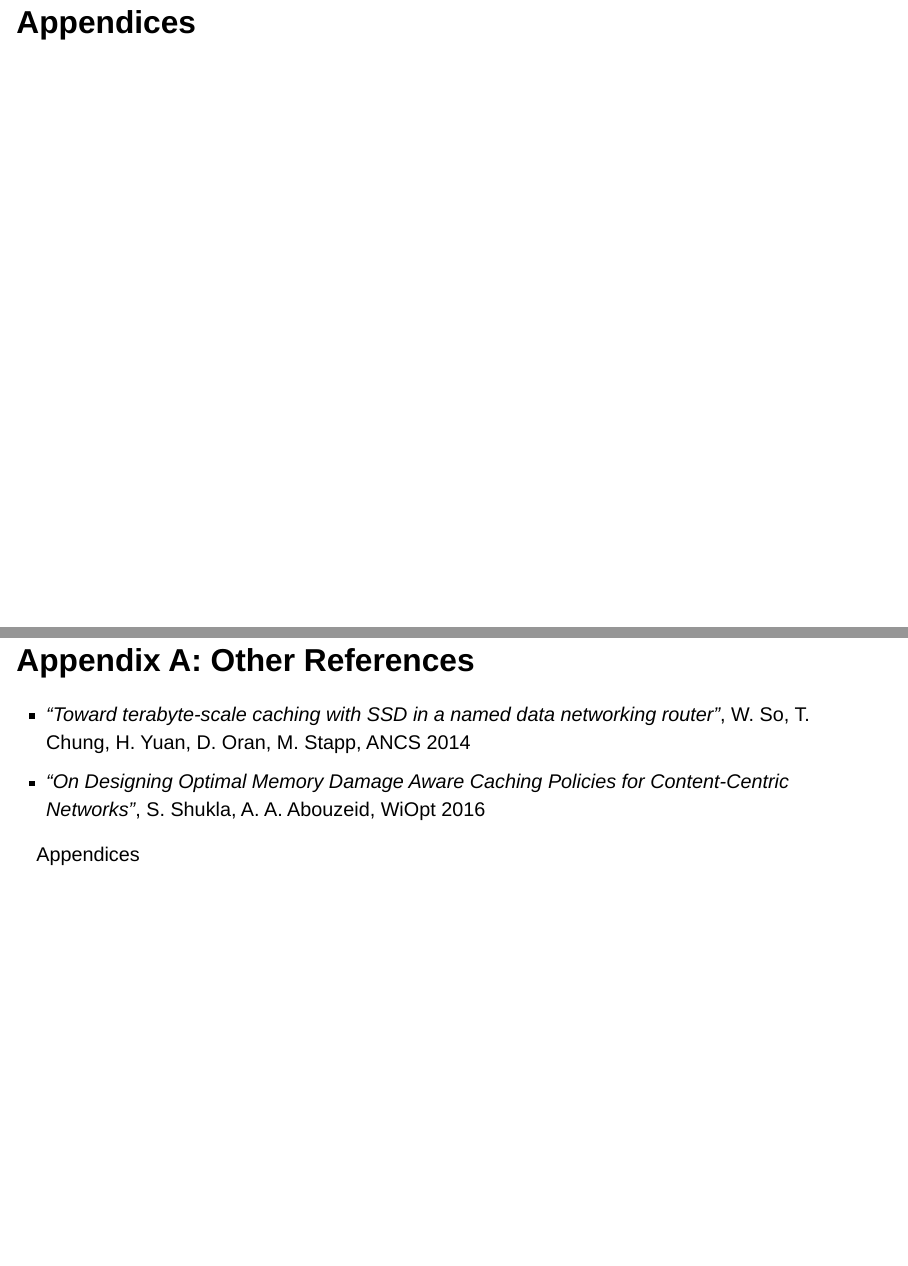
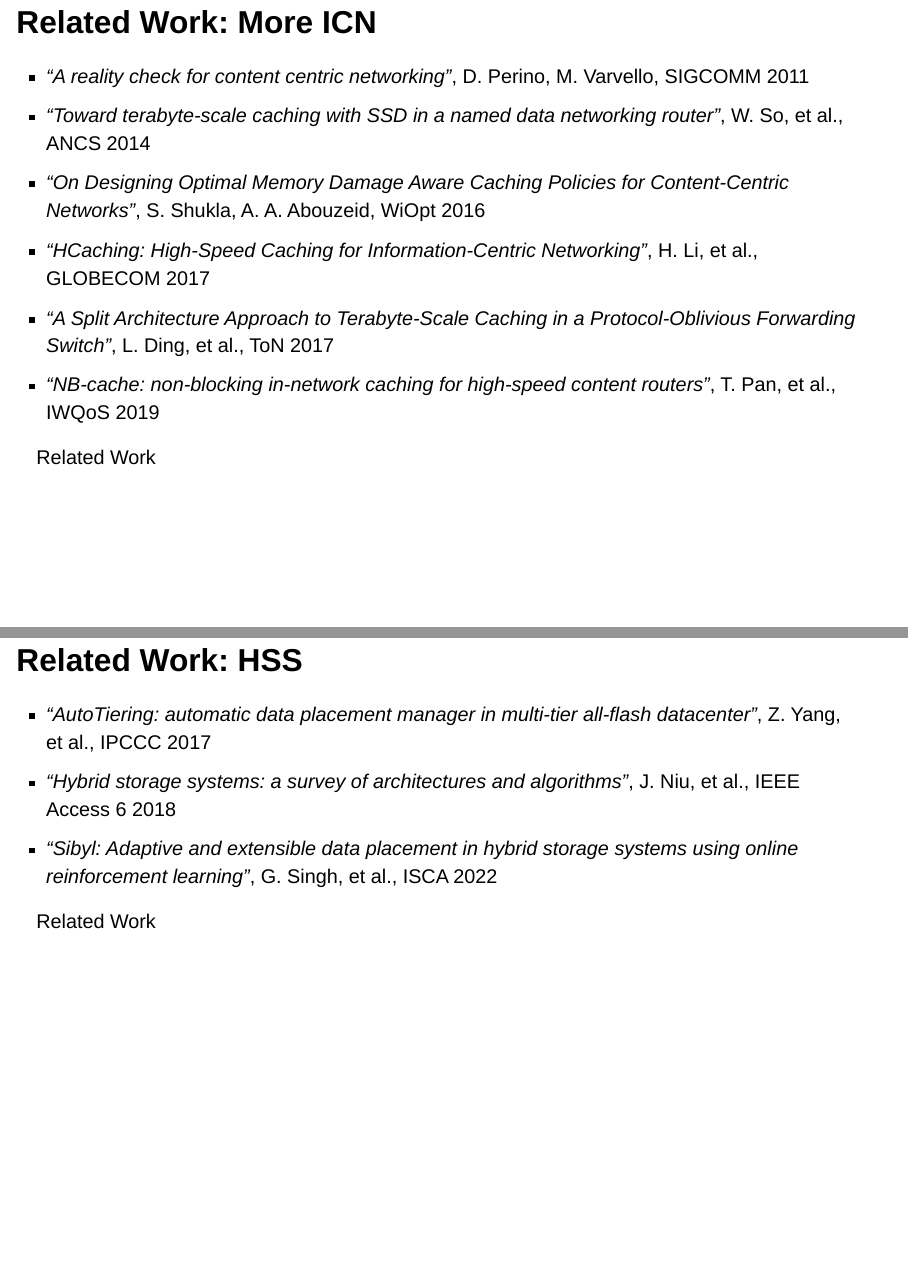
Before and after one commit to fvmutlu/dissertation-defense, a Quarto document (proposal_slides.qmd): pages 85 and 86 of 93 before the commit and pages 20 and 21 of 94 after it, joined at a grey line. Rendered offline with R 4.5, knitr and Pandoc in place of Quarto, with nearby package versions; drawn as Slidy slides in place of the format the file asks for.

Commit message:
Added a lot more related work

```diff
--- a/proposal_slides.qmd
+++ b/proposal_slides.qmd
@@ -328,6 +328,28 @@
 - They also do not consider the coupling of forwarding decisions.
 :::
 
+## Related Work: More ICN {.smaller}
+-  *"A reality check for content centric networking"*, D. Perino, M. Varvello, SIGCOMM 2011
+-  *"Toward terabyte-scale caching with SSD in a named data networking router"*, W. So, et al., ANCS 2014
+-  *"On Designing Optimal Memory Damage Aware Caching Policies for Content-Centric Networks"*, S. Shukla, A. A. Abouzeid, WiOpt 2016
+-  *"HCaching: High-Speed Caching for Information-Centric Networking"*, H. Li, et al., GLOBECOM 2017
+-  *"A Split Architecture Approach to Terabyte-Scale Caching in a Protocol-Oblivious Forwarding Switch"*, L. Ding, et al., ToN 2017
+-  *"NB-cache: non-blocking in-network caching for high-speed content routers"*, T. Pan, et al., IWQoS 2019
+
+::: {.footer}
+Related Work
+:::
+
+## Related Work: HSS
+
+-  *"AutoTiering: automatic data placement manager in multi-tier all-flash datacenter"*, Z. Yang, et al., IPCCC 2017
+-  *"Hybrid storage systems: a survey of architectures and algorithms"*, J. Niu, et al., IEEE Access 6 2018
+-  *"Sibyl: Adaptive and extensible data placement in hybrid storage systems using online reinforcement learning"*, G. Singh, et al., ISCA 2022
+
+::: {.footer}
+Related Work
+:::
+
 ## Related Work: VIP
 
 *"VIP: a framework for joint dynamic forwarding and caching in named data networks"*, E. M. Yeh, T. Ho, Y. Cui, M. Burd, R. Liu, D. Leong, ACM ICN 2014
@@ -1484,14 +1511,6 @@
 # Thanks & Questions
 
 # Appendices {visibility="uncounted"}
-
-## Appendix A: Other References {.smaller visibility="uncounted"}
--  *"Toward terabyte-scale caching with SSD in a named data networking router"*, W. So, T. Chung, H. Yuan, D. Oran, M. Stapp, ANCS 2014
--  *"On Designing Optimal Memory Damage Aware Caching Policies for Content-Centric Networks"*, S. Shukla, A. A. Abouzeid, WiOpt 2016
-
-::: {.footer}
-Appendices
-:::
 
 ## Appendix B: Model Notation {.smaller visibility="uncounted"}
 
```
Also changed, not shown: proposal_slides.html, proposal_slides.qmd (11 more changed lines).
